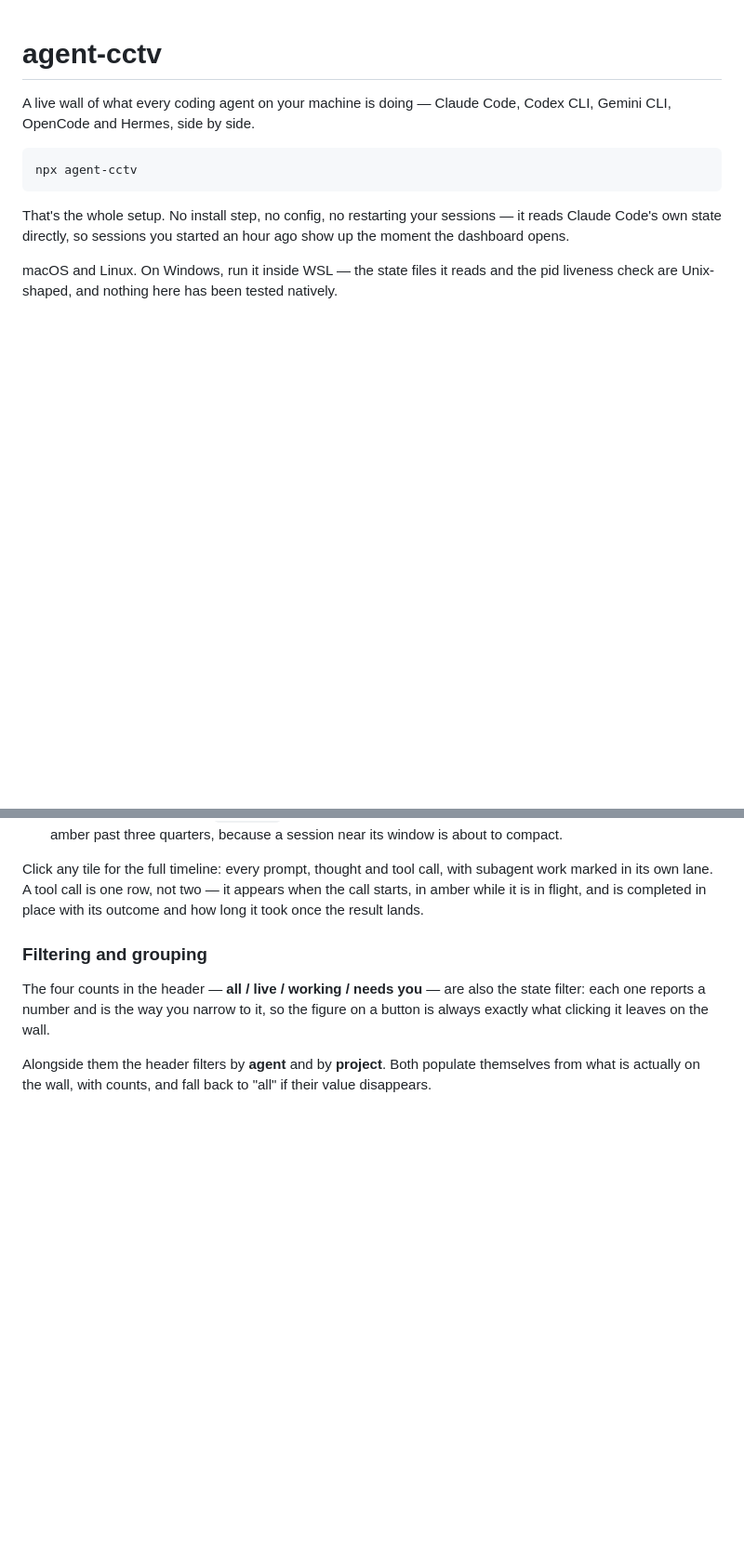
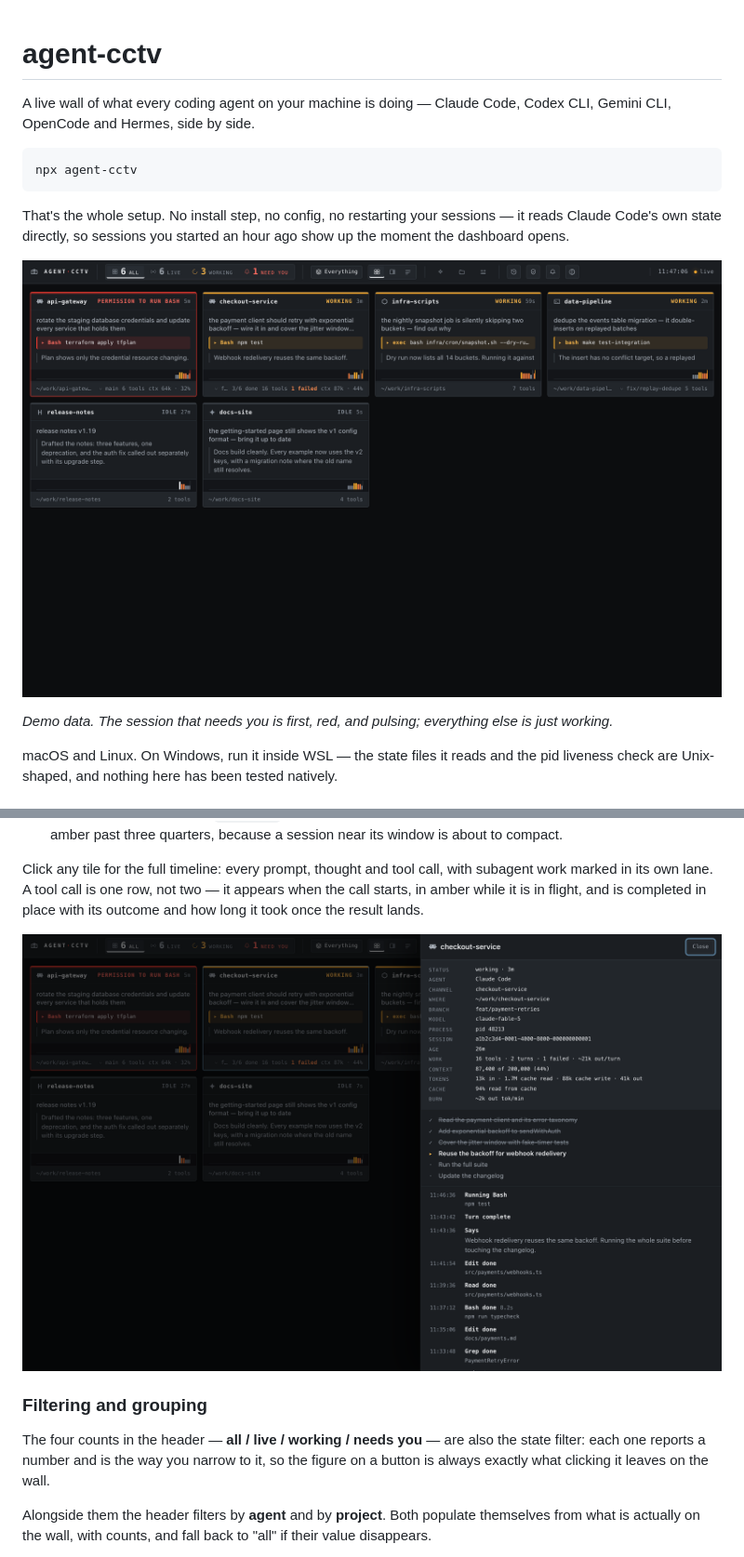
Before and after one commit to shahriarshm/agent-cctv, a Markdown page: README.md, 2 parts joined by grey strips. Shown at 93% size. Rendered like a GitHub page; pictures changed too: docs/screenshots/timeline.png (added), docs/screenshots/wall.png (added); blank space fills up the shorter version.

Commit message:
docs: screenshots of the wall and the inspector, on demo data
Shot from the real frontend served by createServer({withSource:
false}) over a store fed hand-written sessions — the same shapes the
sources emit — so the pictures show the actual product, not a mockup,
and say so in the caption. Raw github urls rather than relative
paths so the npm readme renders them too; docs/ stays out of the
tarball either way.

Co-Authored-By: Claude Fable 5 <noreply@anthropic.com>

```diff
--- a/README.md
+++ b/README.md
@@ -10,6 +10,11 @@ npx agent-cctv
 That's the whole setup. No install step, no config, no restarting your sessions —
 it reads Claude Code's own state directly, so sessions you started an hour ago
 show up the moment the dashboard opens.
+
+![The wall: six sessions across five agents, the one blocked on a permission prompt sorted first and framed red](https://raw.githubusercontent.com/shahriarshm/agent-cctv/main/docs/screenshots/wall.png)
+
+*Demo data. The session that needs you is first, red, and pulsing; everything
+else is just working.*
 
 macOS and Linux. On Windows, run it inside WSL — the state files it reads and
 the pid liveness check are Unix-shaped, and nothing here has been tested
@@ -44,6 +49,8 @@ Click any tile for the full timeline: every prompt, thought and tool call, with
 subagent work marked in its own lane. A tool call is one row, not two — it
 appears when the call starts, in amber while it is in flight, and is completed in
 place with its outcome and how long it took once the result lands.
+
+![The inspector: session stats, the live task list, and the timeline of prompts, thoughts and tool calls](https://raw.githubusercontent.com/shahriarshm/agent-cctv/main/docs/screenshots/timeline.png)
 
 ### Filtering and grouping
 
```
